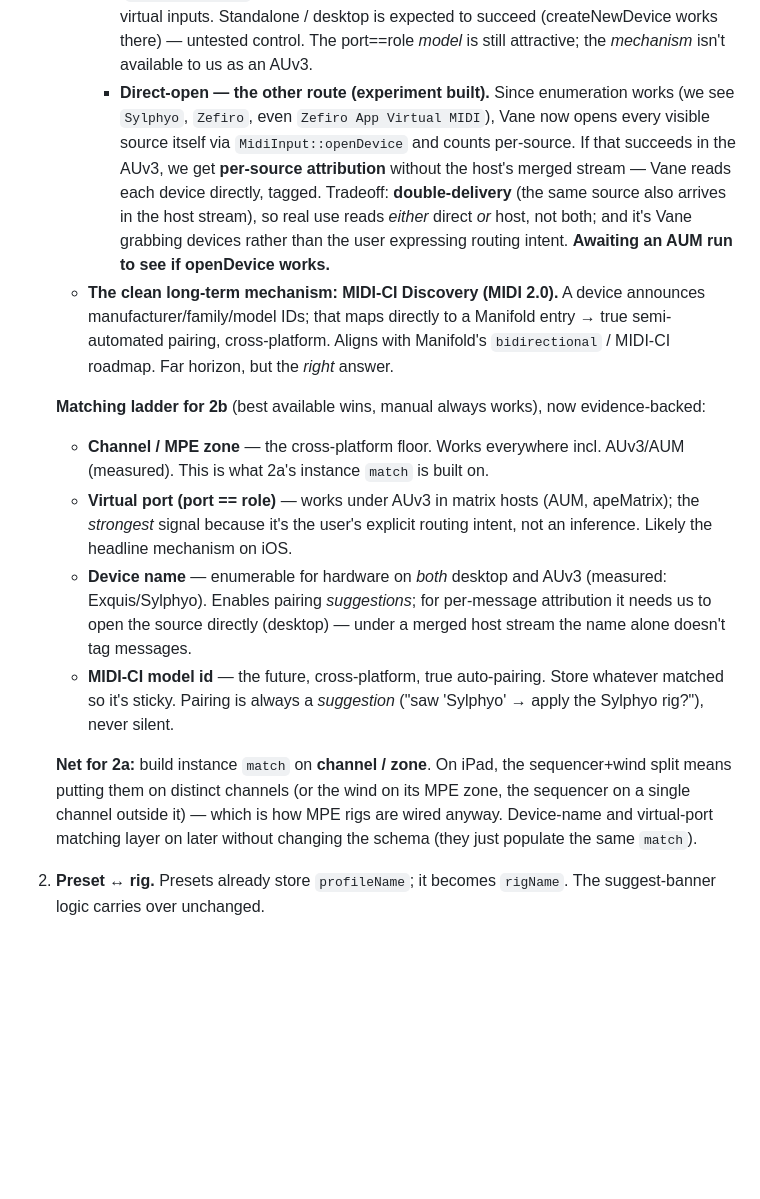
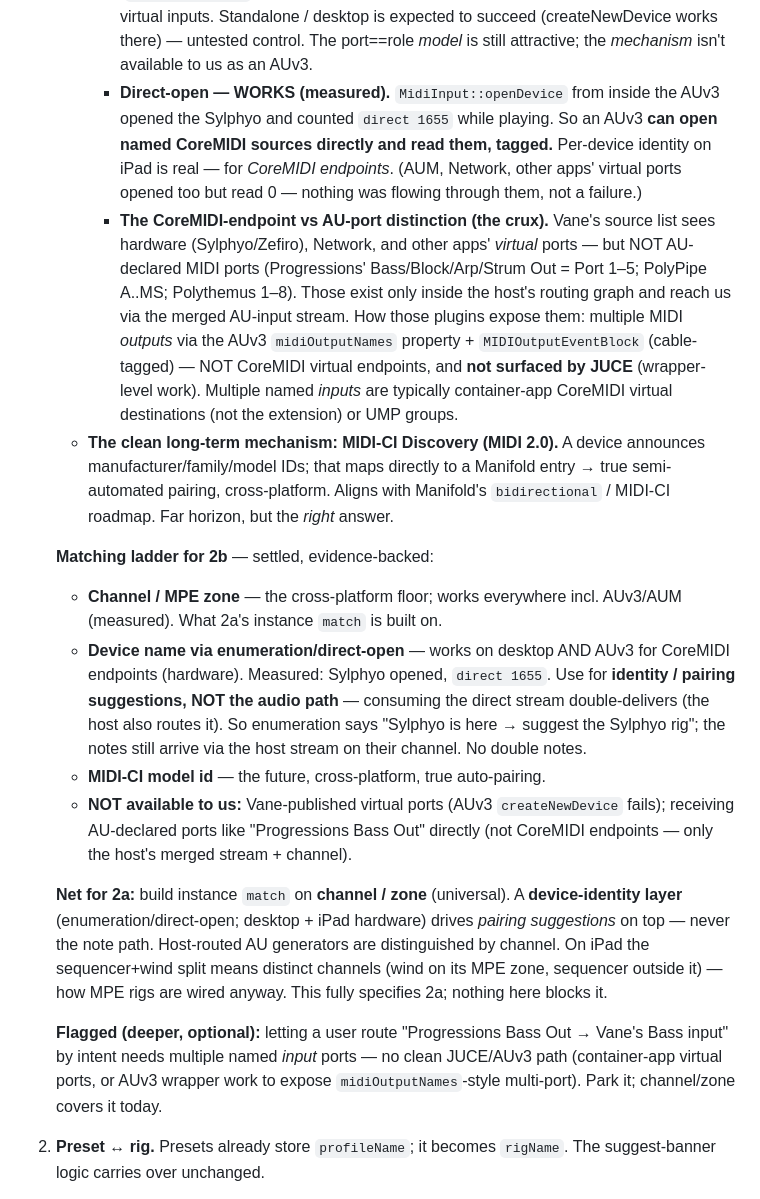
Before and after one commit to Enkerli/Vane, a Markdown page: Vane Design/stage2_rig_design.md, the part around the change. GitHub-like rendering; blank space fills up the shorter version.

Commit message:
docs: direct-open works (Sylphyo direct 1655) — MIDI identity settled
AUM result: MidiInput::openDevice from inside the AUv3 opened the Sylphyo and
read it directly (1655 events) — per-device identity on iPad is real for
CoreMIDI endpoints (hardware). AU-declared ports (Progressions Bass Out etc.)
remain invisible to us (not CoreMIDI endpoints; how those plugins do it =
midiOutputNames + MIDIOutputEventBlock, not surfaced by JUCE).

Settled the matching ladder: channel/zone is the universal floor and the note
path; a device-identity layer (enumeration/direct-open) drives pairing
suggestions only (avoids double-delivery). Multi-named-input-ports parked as a
deeper optional. 2a is fully specified — channel/zone match + suggestion layer.

Co-Authored-By: Claude Opus 4.8 <noreply@anthropic.com>

```diff
--- a/Vane Design/stage2_rig_design.md
+++ b/Vane Design/stage2_rig_design.md
@@ -128,40 +128,52 @@ The role mask is in the schema from 2a (stored), enforced in 2b.
        desktop is expected to succeed (createNewDevice works there) — untested
        control. The port==role *model* is still attractive; the *mechanism*
        isn't available to us as an AUv3.
-     - **Direct-open — the other route (experiment built).** Since enumeration
-       works (we see `Sylphyo`, `Zefiro`, even `Zefiro App Virtual MIDI`), Vane
-       now opens every visible source itself via `MidiInput::openDevice` and
-       counts per-source. If that succeeds in the AUv3, we get **per-source
-       attribution** without the host's merged stream — Vane reads each device
-       directly, tagged. Tradeoff: **double-delivery** (the same source also
-       arrives in the host stream), so real use reads *either* direct *or* host,
-       not both; and it's Vane grabbing devices rather than the user expressing
-       routing intent. **Awaiting an AUM run to see if openDevice works.**
+     - **Direct-open — WORKS (measured).** `MidiInput::openDevice` from inside the
+       AUv3 opened the Sylphyo and counted `direct 1655` while playing. So an AUv3
+       **can open named CoreMIDI sources directly and read them, tagged.**
+       Per-device identity on iPad is real — for *CoreMIDI endpoints*. (AUM,
+       Network, other apps' virtual ports opened too but read 0 — nothing was
+       flowing through them, not a failure.)
+     - **The CoreMIDI-endpoint vs AU-port distinction (the crux).** Vane's source
+       list sees hardware (Sylphyo/Zefiro), Network, and other apps' *virtual*
+       ports — but NOT AU-declared MIDI ports (Progressions' Bass/Block/Arp/Strum
+       Out = Port 1–5; PolyPipe A..MS; Polythemus 1–8). Those exist only inside
+       the host's routing graph and reach us via the merged AU-input stream.
+       How those plugins expose them: multiple MIDI *outputs* via the AUv3
+       `midiOutputNames` property + `MIDIOutputEventBlock` (cable-tagged) — NOT
+       CoreMIDI virtual endpoints, and **not surfaced by JUCE** (wrapper-level
+       work). Multiple named *inputs* are typically container-app CoreMIDI
+       virtual destinations (not the extension) or UMP groups.
    - **The clean long-term mechanism: MIDI-CI Discovery (MIDI 2.0).** A device
      announces manufacturer/family/model IDs; that maps directly to a Manifold
      entry → true semi-automated pairing, cross-platform. Aligns with Manifold's
      `bidirectional` / MIDI-CI roadmap. Far horizon, but the *right* answer.
 
-   **Matching ladder for 2b** (best available wins, manual always works), now
-   evidence-backed:
-   - **Channel / MPE zone** — the cross-platform floor. Works everywhere incl.
-     AUv3/AUM (measured). This is what 2a's instance `match` is built on.
-   - **Virtual port (port == role)** — works under AUv3 in matrix hosts (AUM,
-     apeMatrix); the *strongest* signal because it's the user's explicit routing
-     intent, not an inference. Likely the headline mechanism on iOS.
-   - **Device name** — enumerable for hardware on *both* desktop and AUv3
-     (measured: Exquis/Sylphyo). Enables pairing *suggestions*; for per-message
-     attribution it needs us to open the source directly (desktop) — under a
-     merged host stream the name alone doesn't tag messages.
+   **Matching ladder for 2b** — settled, evidence-backed:
+   - **Channel / MPE zone** — the cross-platform floor; works everywhere incl.
+     AUv3/AUM (measured). What 2a's instance `match` is built on.
+   - **Device name via enumeration/direct-open** — works on desktop AND AUv3 for
+     CoreMIDI endpoints (hardware). Measured: Sylphyo opened, `direct 1655`.
+     Use for **identity / pairing suggestions, NOT the audio path** — consuming
+     the direct stream double-delivers (the host also routes it). So enumeration
+     says "Sylphyo is here → suggest the Sylphyo rig"; the notes still arrive via
+     the host stream on their channel. No double notes.
    - **MIDI-CI model id** — the future, cross-platform, true auto-pairing.
-   Store whatever matched so it's sticky. Pairing is always a *suggestion*
-   ("saw 'Sylphyo' → apply the Sylphyo rig?"), never silent.
+   - **NOT available to us:** Vane-published virtual ports (AUv3 `createNewDevice`
+     fails); receiving AU-declared ports like "Progressions Bass Out" directly
+     (not CoreMIDI endpoints — only the host's merged stream + channel).
 
-   **Net for 2a:** build instance `match` on **channel / zone**. On iPad, the
-   sequencer+wind split means putting them on distinct channels (or the wind on
-   its MPE zone, the sequencer on a single channel outside it) — which is how
-   MPE rigs are wired anyway. Device-name and virtual-port matching layer on
-   later without changing the schema (they just populate the same `match`).
+   **Net for 2a:** build instance `match` on **channel / zone** (universal). A
+   **device-identity layer** (enumeration/direct-open; desktop + iPad hardware)
+   drives *pairing suggestions* on top — never the note path. Host-routed AU
+   generators are distinguished by channel. On iPad the sequencer+wind split
+   means distinct channels (wind on its MPE zone, sequencer outside it) — how
+   MPE rigs are wired anyway. This fully specifies 2a; nothing here blocks it.
+
+   **Flagged (deeper, optional):** letting a user route "Progressions Bass Out →
+   Vane's Bass input" by intent needs multiple named *input* ports — no clean
+   JUCE/AUv3 path (container-app virtual ports, or AUv3 wrapper work to expose
+   `midiOutputNames`-style multi-port). Park it; channel/zone covers it today.
 2. **Preset ↔ rig.** Presets already store `profileName`; it becomes `rigName`.
    The suggest-banner logic carries over unchanged.
 3. **Where does mono live** — rig-level default vs patch param? Current auto-mono
```
